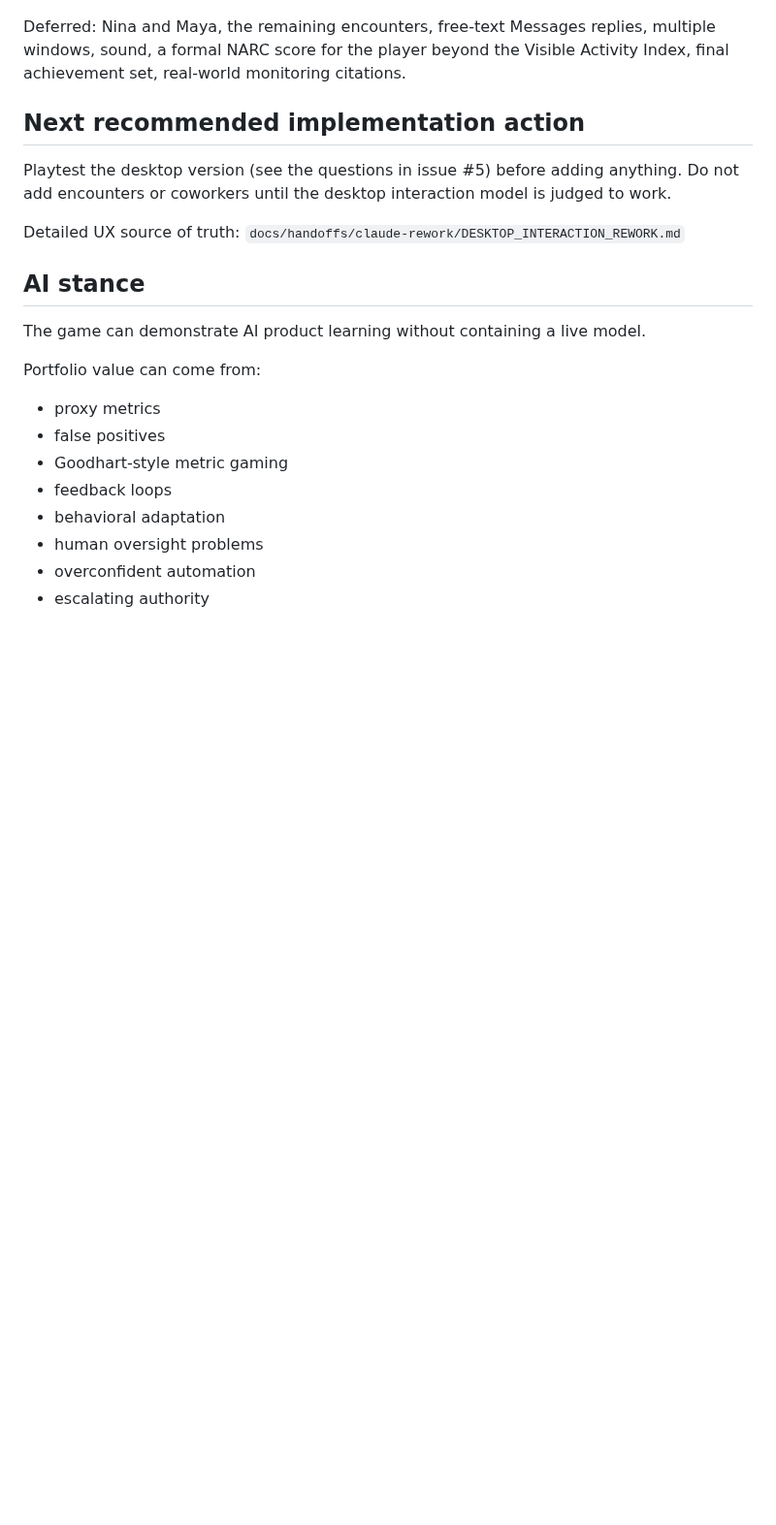
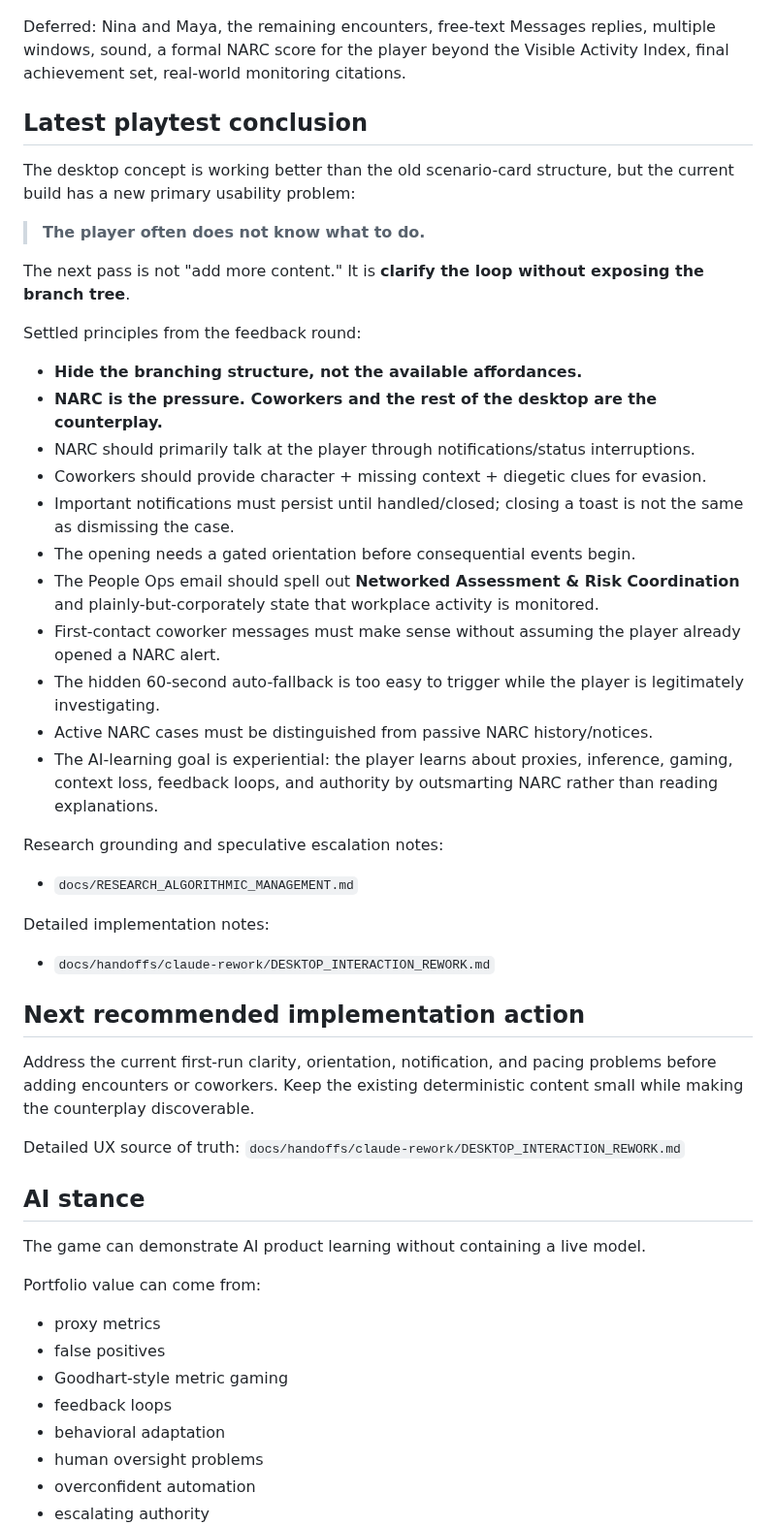
Before and after one commit to pedringt/narc, a Markdown page: docs/HANDOFF.md, the part around the change. Shown at 97% size. GitHub-like rendering; blank space fills up the shorter version.

Commit message:
docs: record latest NARC feedback and research direction

```diff
--- a/docs/HANDOFF.md
+++ b/docs/HANDOFF.md
@@ -99,9 +99,38 @@ Current implementation (desktop interaction rework, on `prototype-v1`):
 
 Deferred: Nina and Maya, the remaining encounters, free-text Messages replies, multiple windows, sound, a formal NARC score for the player beyond the Visible Activity Index, final achievement set, real-world monitoring citations.
 
+
+## Latest playtest conclusion
+
+The desktop concept is working better than the old scenario-card structure, but the current build has a new primary usability problem:
+
+> **The player often does not know what to do.**
+
+The next pass is not "add more content." It is **clarify the loop without exposing the branch tree**.
+
+Settled principles from the feedback round:
+
+- **Hide the branching structure, not the available affordances.**
+- **NARC is the pressure. Coworkers and the rest of the desktop are the counterplay.**
+- NARC should primarily talk at the player through notifications/status interruptions.
+- Coworkers should provide character + missing context + diegetic clues for evasion.
+- Important notifications must persist until handled/closed; closing a toast is not the same as dismissing the case.
+- The opening needs a gated orientation before consequential events begin.
+- The People Ops email should spell out **Networked Assessment & Risk Coordination** and plainly-but-corporately state that workplace activity is monitored.
+- First-contact coworker messages must make sense without assuming the player already opened a NARC alert.
+- The hidden 60-second auto-fallback is too easy to trigger while the player is legitimately investigating.
+- Active NARC cases must be distinguished from passive NARC history/notices.
+- The AI-learning goal is experiential: the player learns about proxies, inference, gaming, context loss, feedback loops, and authority by outsmarting NARC rather than reading explanations.
+
+Research grounding and speculative escalation notes:
+- `docs/RESEARCH_ALGORITHMIC_MANAGEMENT.md`
+
+Detailed implementation notes:
+- `docs/handoffs/claude-rework/DESKTOP_INTERACTION_REWORK.md`
+
 ## Next recommended implementation action
 
-Playtest the desktop version (see the questions in issue #5) before adding anything. Do not add encounters or coworkers until the desktop interaction model is judged to work.
+Address the current first-run clarity, orientation, notification, and pacing problems before adding encounters or coworkers. Keep the existing deterministic content small while making the counterplay discoverable.
 
 Detailed UX source of truth: `docs/handoffs/claude-rework/DESKTOP_INTERACTION_REWORK.md`
 
```
